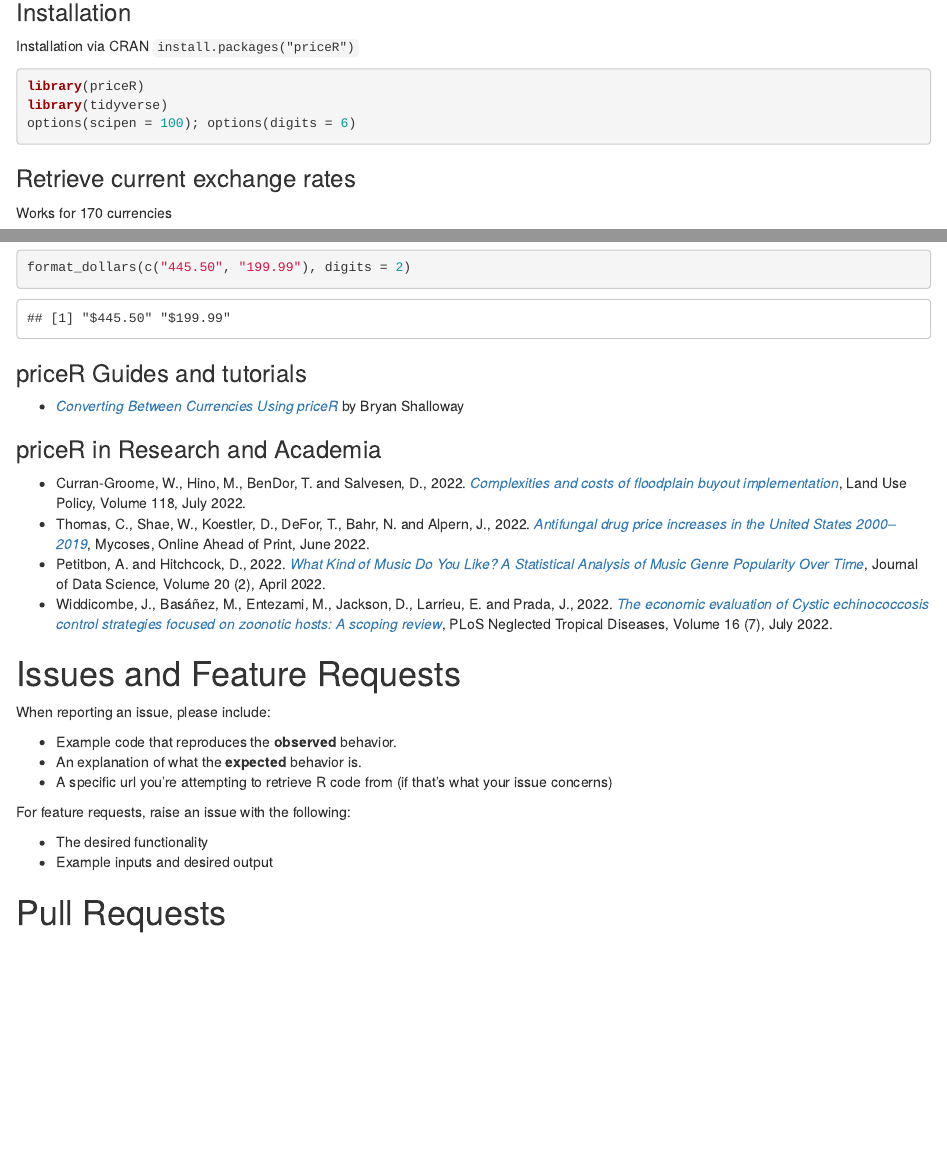
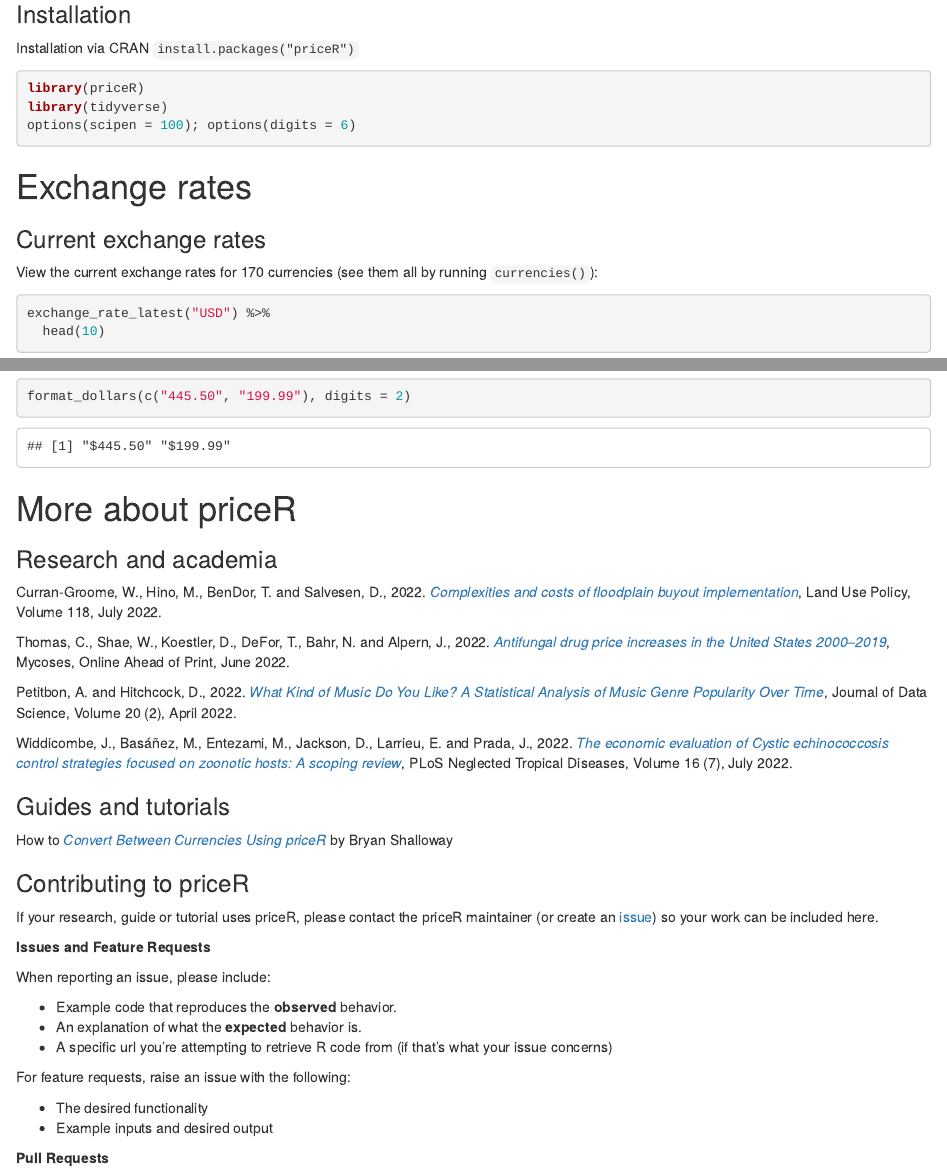
Before and after one commit to stevecondylios/priceR, an R Markdown document (README.Rmd): the page in a window 1100 px wide, from 200 px down, and a second part further down, joined at a grey line. Rendered offline with R 4.5, knitr and Pandoc, with nearby package versions; some code elsewhere in the file could not run offline; badge pictures from the web are left out; common packages that the code uses without loading them are loaded.

Commit message:
1. Update readme to include info on research and academic contributions, 2. Restructure readme for improved readability

````diff
--- a/README.Rmd
+++ b/README.Rmd
@@ -35,10 +36,11 @@
 
 
 
+# Exchange rates
 
-### Retrieve current exchange rates
+### Current exchange rates
 
-Works for 170 currencies
+View the current exchange rates for 170 currencies (see them all by running `currencies()`):
 
 ```{r message=FALSE}
 
@@ -247,21 +251,38 @@
 ```
 
 
+# More about priceR
 
-### priceR Guides and tutorials
+### Research and academia
 
-- [*Converting Between Currencies Using priceR*](https://www.bryanshalloway.com/2022/06/16/converting-between-currencies-using-pricer/) by Bryan Shalloway
 
-### priceR in Research and Academia
-
-- Curran-Groome, W., Hino, M., BenDor, T. and Salvesen, D., 2022. [*Complexities and costs of floodplain buyout implementation*](https://www.sciencedirect.com/science/article/abs/pii/S0264837722001557), Land Use Policy, Volume 118, July 2022.
-- Thomas, C., Shae, W., Koestler, D., DeFor, T., Bahr, N. and Alpern, J., 2022. [*Antifungal drug price increases in the United States 2000–2019*](https://pubmed.ncbi.nlm.nih.gov/35722703/), Mycoses, Online Ahead of Print, June 2022.
-- Petitbon, A. and Hitchcock, D., 2022. [*What Kind of Music Do You Like? A Statistical Analysis of Music Genre Popularity Over Time*](https://people.stat.sc.edu/hitchcock/jds1040.pdf), Journal of Data Science, Volume 20 (2), April 2022.
-- Widdicombe, J., Basáñez, M., Entezami, M., Jackson, D., Larrieu, E. and Prada, J., 2022. [*The economic evaluation of Cystic echinococcosis control strategies focused on zoonotic hosts: A scoping review*](https://journals.plos.org/plosntds/article?id=10.1371/journal.pntd.0010568), PLoS Neglected Tropical Diseases, Volume 16 (7), July 2022.
+Curran-Groome, W., Hino, M., BenDor, T. and Salvesen, D., 2022. [*Complexities and costs of floodplain buyout implementation*](https://www.sciencedirect.com/science/article/abs/pii/S0264837722001557), Land Use Policy, Volume 118, July 2022.
 
 
 
-# Issues and Feature Requests
+Thomas, C., Shae, W., Koestler, D., DeFor, T., Bahr, N. and Alpern, J., 2022. [*Antifungal drug price increases in the United States 2000–2019*](https://pubmed.ncbi.nlm.nih.gov/35722703/), Mycoses, Online Ahead of Print, June 2022.
+
+
+
+Petitbon, A. and Hitchcock, D., 2022. [*What Kind of Music Do You Like? A Statistical Analysis of Music Genre Popularity Over Time*](https://people.stat.sc.edu/hitchcock/jds1040.pdf), Journal of Data Science, Volume 20 (2), April 2022.
+
+
+
+Widdicombe, J., Basáñez, M., Entezami, M., Jackson, D., Larrieu, E. and Prada, J., 2022. [*The economic evaluation of Cystic echinococcosis control strategies focused on zoonotic hosts: A scoping review*](https://journals.plos.org/plosntds/article?id=10.1371/journal.pntd.0010568), PLoS Neglected Tropical Diseases, Volume 16 (7), July 2022.
+
+
+
+### Guides and tutorials
+
+How to [*Convert Between Currencies Using priceR*](https://www.bryanshalloway.com/2022/06/16/converting-between-currencies-using-pricer/) by Bryan Shalloway
+
+
+### Contributing to priceR
+
+If your research, guide or tutorial uses priceR, please contact the priceR maintainer (or create an [issue](https://github.com/stevecondylios/priceR/issues)) so your work can be included here.
+
+
+**Issues and Feature Requests**
 
 When reporting an issue, please include:
 
@@ -277,7 +298,7 @@
 
 
 
-# Pull Requests
+**Pull Requests**
 
 Pull requests are welcomed. Before doing so, please create an issue or email me with your idea.
 
````
Also changed, not shown: README.md, README_files/figure-gfm/unnamed-chunk-4-1.png (added), README_files/figure-gfm/unnamed-chunk-5-1.png, README_files/figure-gfm/unnamed-chunk-6-1.png, README_files/figure-gfm/unnamed-chunk-7-1.png (deleted), README.Rmd (27 more changed lines).
